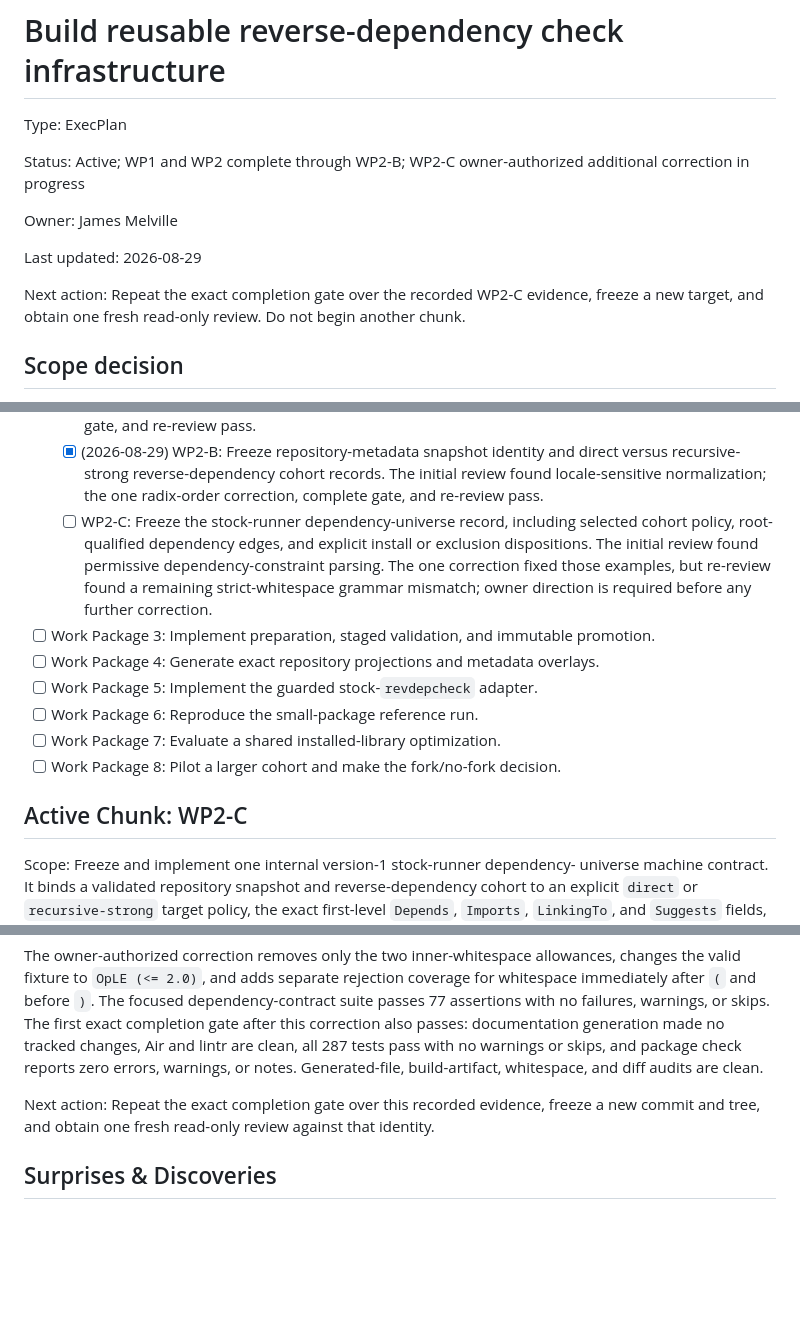
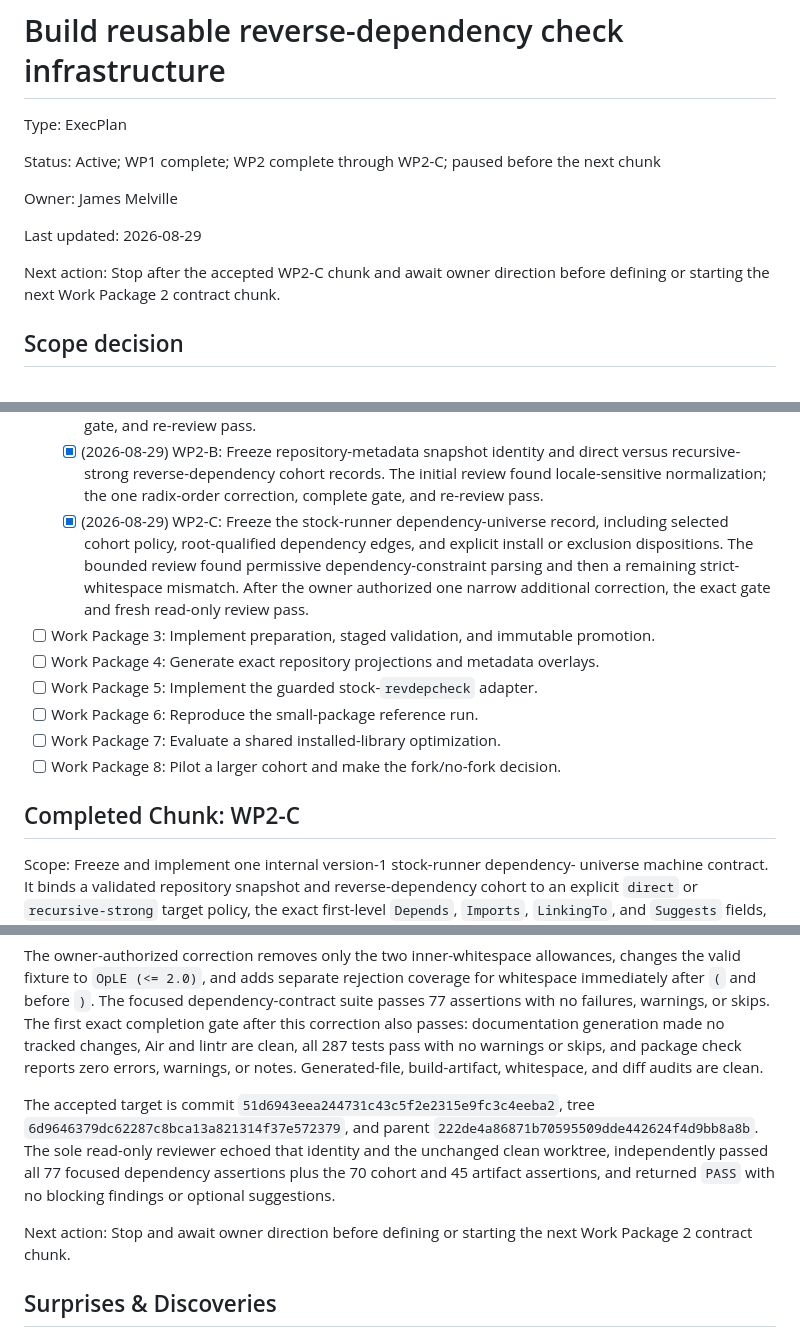
Before and after one commit to jlmelville/revdeprunner, a Markdown page: plans/revdep-runner-execplan.md, 3 parts joined by grey strips. Rendered like a GitHub page; blank space fills up the shorter version.

Commit message:
Record WP2-C acceptance

```diff
--- a/plans/revdep-runner-execplan.md
+++ b/plans/revdep-runner-execplan.md
@@ -2,16 +2,15 @@
 
 Type: ExecPlan
 
-Status: Active; WP1 and WP2 complete through WP2-B; WP2-C owner-authorized
-additional correction in progress
+Status: Active; WP1 complete; WP2 complete through WP2-C; paused before the
+next chunk
 
 Owner: James Melville
 
 Last updated: 2026-08-29
 
-Next action: Repeat the exact completion gate over the recorded WP2-C evidence,
-freeze a new target, and obtain one fresh read-only review. Do not begin another
-chunk.
+Next action: Stop after the accepted WP2-C chunk and await owner direction
+before defining or starting the next Work Package 2 contract chunk.
 
 ## Scope decision
 
@@ -152,12 +151,12 @@ not blur R-version, platform, architecture, or toolchain boundaries.
     direct versus recursive-strong reverse-dependency cohort records. The
     initial review found locale-sensitive normalization; the one radix-order
     correction, complete gate, and re-review pass.
-  - [ ] WP2-C: Freeze the stock-runner dependency-universe record, including
-    selected cohort policy, root-qualified dependency edges, and explicit
-    install or exclusion dispositions. The initial review found permissive
-    dependency-constraint parsing. The one correction fixed those examples, but
-    re-review found a remaining strict-whitespace grammar mismatch; owner
-    direction is required before any further correction.
+  - [x] (2026-08-29) WP2-C: Freeze the stock-runner dependency-universe record,
+    including selected cohort policy, root-qualified dependency edges, and
+    explicit install or exclusion dispositions. The bounded review found
+    permissive dependency-constraint parsing and then a remaining strict-
+    whitespace mismatch. After the owner authorized one narrow additional
+    correction, the exact gate and fresh read-only review pass.
 - [ ] Work Package 3: Implement preparation, staged validation, and immutable
   promotion.
 - [ ] Work Package 4: Generate exact repository projections and metadata overlays.
@@ -166,7 +165,7 @@ not blur R-version, platform, architecture, or toolchain boundaries.
 - [ ] Work Package 7: Evaluate a shared installed-library optimization.
 - [ ] Work Package 8: Pilot a larger cohort and make the fork/no-fork decision.
 
-## Active Chunk: WP2-C
+## Completed Chunk: WP2-C
 
 Scope: Freeze and implement one internal version-1 stock-runner dependency-
 universe machine contract. It binds a validated repository snapshot and
@@ -308,9 +307,16 @@ clean, all 287 tests pass with no warnings or skips, and package check reports
 zero errors, warnings, or notes. Generated-file, build-artifact, whitespace,
 and diff audits are clean.
 
-Next action: Repeat the exact completion gate over this recorded evidence,
-freeze a new commit and tree, and obtain one fresh read-only review against
-that identity.
+The accepted target is commit
+`51d6943eea244731c43c5f2e2315e9fc3c4eeba2`, tree
+`6d9646379dc62287c8bca13a821314f37e572379`, and parent
+`222de4a86871b70595509dde442624f4d9bb8a8b`. The sole read-only reviewer echoed
+that identity and the unchanged clean worktree, independently passed all 77
+focused dependency assertions plus the 70 cohort and 45 artifact assertions,
+and returned `PASS` with no blocking findings or optional suggestions.
+
+Next action: Stop and await owner direction before defining or starting the
+next Work Package 2 contract chunk.
 
 ## Surprises & Discoveries
 
```
Also changed, not shown: other parts of plans/revdep-runner-execplan.md (+13 -2 lines).
